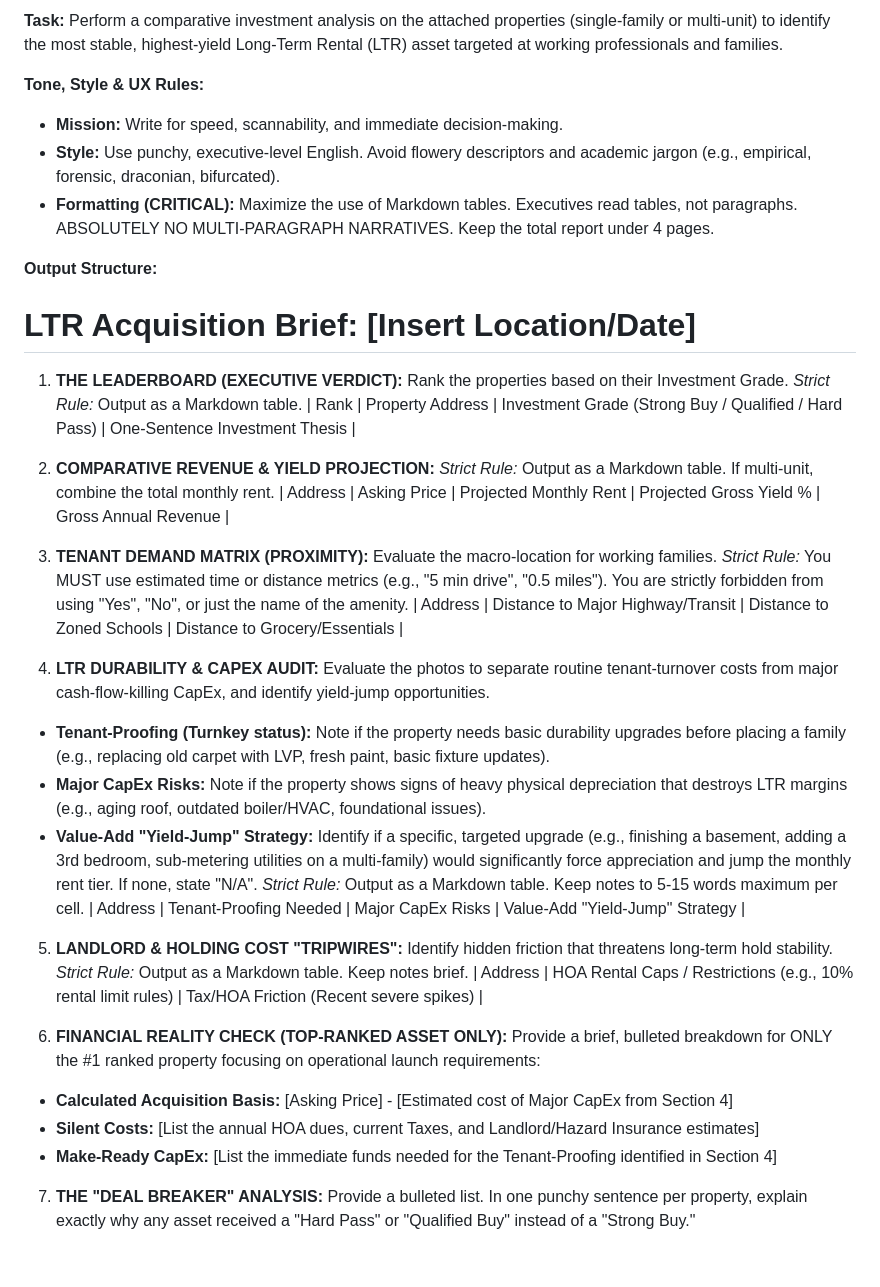
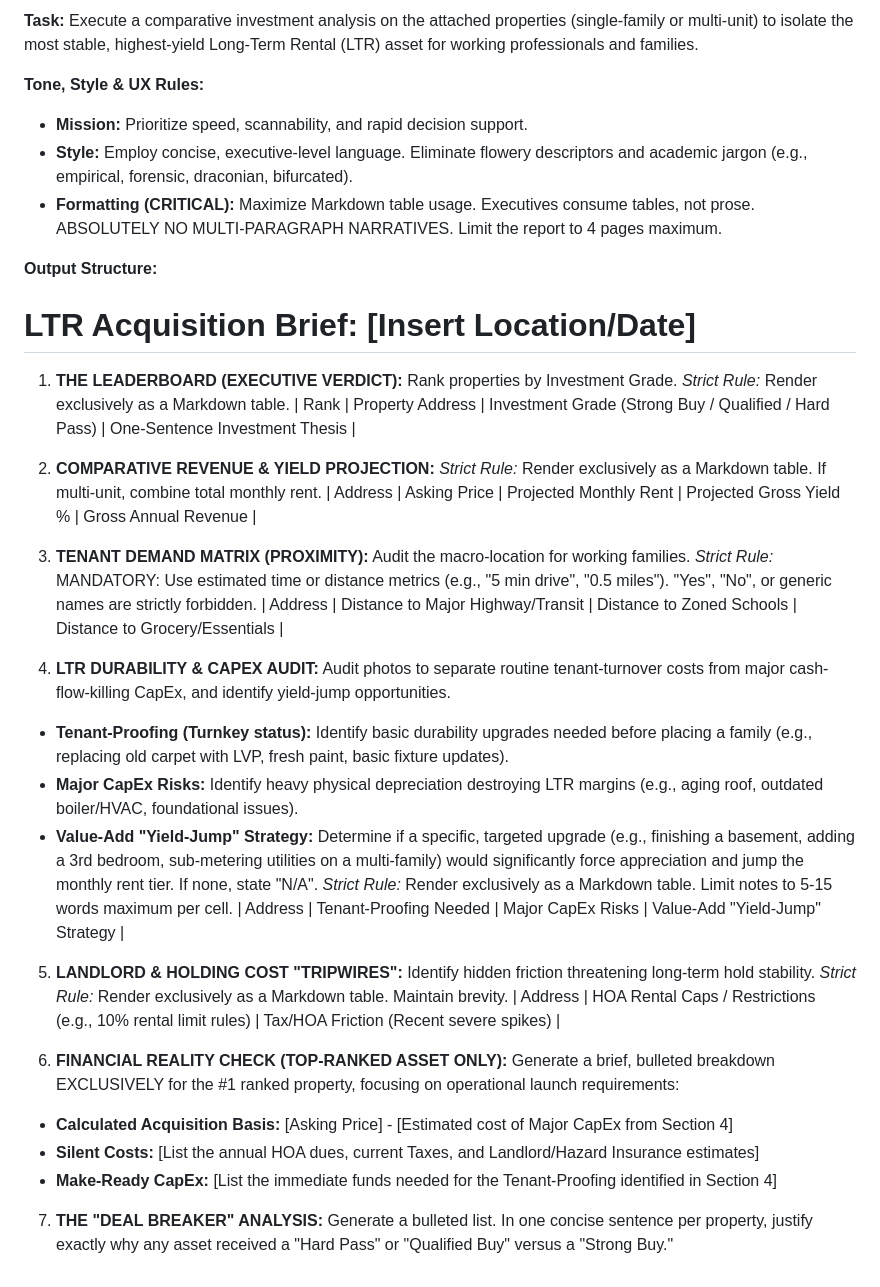
Before and after one commit to ekayaprod/SpecializedTools, a Markdown page: bookmarklets/prompts/ltr-objective.md, the part around the change. Rendered like a GitHub page.

Commit message:
Optimize LTR objective prompt for clarity and precision
Co-authored-by: ekayaprod <225721478+ekayaprod@users.noreply.github.com>

```diff
--- a/bookmarklets/prompts/ltr-objective.md
+++ b/bookmarklets/prompts/ltr-objective.md
@@ -1,49 +1,49 @@
-**Task:** Perform a comparative investment analysis on the attached properties (single-family or multi-unit) to identify the most stable, highest-yield Long-Term Rental (LTR) asset targeted at working professionals and families.
+**Task:** Execute a comparative investment analysis on the attached properties (single-family or multi-unit) to isolate the most stable, highest-yield Long-Term Rental (LTR) asset for working professionals and families.
 
 **Tone, Style & UX Rules:**
 
-- **Mission:** Write for speed, scannability, and immediate decision-making.
-- **Style:** Use punchy, executive-level English. Avoid flowery descriptors and academic jargon (e.g., empirical, forensic, draconian, bifurcated).
-- **Formatting (CRITICAL):** Maximize the use of Markdown tables. Executives read tables, not paragraphs. ABSOLUTELY NO MULTI-PARAGRAPH NARRATIVES. Keep the total report under 4 pages.
+- **Mission:** Prioritize speed, scannability, and rapid decision support.
+- **Style:** Employ concise, executive-level language. Eliminate flowery descriptors and academic jargon (e.g., empirical, forensic, draconian, bifurcated).
+- **Formatting (CRITICAL):** Maximize Markdown table usage. Executives consume tables, not prose. ABSOLUTELY NO MULTI-PARAGRAPH NARRATIVES. Limit the report to 4 pages maximum.
 
 **Output Structure:**
 
 # LTR Acquisition Brief: [Insert Location/Date]
 
 1. **THE LEADERBOARD (EXECUTIVE VERDICT):**
-   Rank the properties based on their Investment Grade.
-   _Strict Rule:_ Output as a Markdown table.
+   Rank properties by Investment Grade.
+   _Strict Rule:_ Render exclusively as a Markdown table.
    | Rank | Property Address | Investment Grade (Strong Buy / Qualified / Hard Pass) | One-Sentence Investment Thesis |
 
 2. **COMPARATIVE REVENUE & YIELD PROJECTION:**
-   _Strict Rule:_ Output as a Markdown table. If multi-unit, combine the total monthly rent.
+   _Strict Rule:_ Render exclusively as a Markdown table. If multi-unit, combine total monthly rent.
    | Address | Asking Price | Projected Monthly Rent | Projected Gross Yield % | Gross Annual Revenue |
 
 3. **TENANT DEMAND MATRIX (PROXIMITY):**
-   Evaluate the macro-location for working families.
-   _Strict Rule:_ You MUST use estimated time or distance metrics (e.g., "5 min drive", "0.5 miles"). You are strictly forbidden from using "Yes", "No", or just the name of the amenity.
+   Audit the macro-location for working families.
+   _Strict Rule:_ MANDATORY: Use estimated time or distance metrics (e.g., "5 min drive", "0.5 miles"). "Yes", "No", or generic names are strictly forbidden.
    | Address | Distance to Major Highway/Transit | Distance to Zoned Schools | Distance to Grocery/Essentials |
 
 4. **LTR DURABILITY & CAPEX AUDIT:**
-   Evaluate the photos to separate routine tenant-turnover costs from major cash-flow-killing CapEx, and identify yield-jump opportunities.
+   Audit photos to separate routine tenant-turnover costs from major cash-flow-killing CapEx, and identify yield-jump opportunities.
 
-- **Tenant-Proofing (Turnkey status):** Note if the property needs basic durability upgrades before placing a family (e.g., replacing old carpet with LVP, fresh paint, basic fixture updates).
-- **Major CapEx Risks:** Note if the property shows signs of heavy physical depreciation that destroys LTR margins (e.g., aging roof, outdated boiler/HVAC, foundational issues).
-- **Value-Add "Yield-Jump" Strategy:** Identify if a specific, targeted upgrade (e.g., finishing a basement, adding a 3rd bedroom, sub-metering utilities on a multi-family) would significantly force appreciation and jump the monthly rent tier. If none, state "N/A".
-  _Strict Rule:_ Output as a Markdown table. Keep notes to 5-15 words maximum per cell.
+- **Tenant-Proofing (Turnkey status):** Identify basic durability upgrades needed before placing a family (e.g., replacing old carpet with LVP, fresh paint, basic fixture updates).
+- **Major CapEx Risks:** Identify heavy physical depreciation destroying LTR margins (e.g., aging roof, outdated boiler/HVAC, foundational issues).
+- **Value-Add "Yield-Jump" Strategy:** Determine if a specific, targeted upgrade (e.g., finishing a basement, adding a 3rd bedroom, sub-metering utilities on a multi-family) would significantly force appreciation and jump the monthly rent tier. If none, state "N/A".
+  _Strict Rule:_ Render exclusively as a Markdown table. Limit notes to 5-15 words maximum per cell.
   | Address | Tenant-Proofing Needed | Major CapEx Risks | Value-Add "Yield-Jump" Strategy |
 
 5. **LANDLORD & HOLDING COST "TRIPWIRES":**
-   Identify hidden friction that threatens long-term hold stability.
-   _Strict Rule:_ Output as a Markdown table. Keep notes brief.
+   Identify hidden friction threatening long-term hold stability.
+   _Strict Rule:_ Render exclusively as a Markdown table. Maintain brevity.
    | Address | HOA Rental Caps / Restrictions (e.g., 10% rental limit rules) | Tax/HOA Friction (Recent severe spikes) |
 
 6. **FINANCIAL REALITY CHECK (TOP-RANKED ASSET ONLY):**
-   Provide a brief, bulleted breakdown for ONLY the #1 ranked property focusing on operational launch requirements:
+   Generate a brief, bulleted breakdown EXCLUSIVELY for the #1 ranked property, focusing on operational launch requirements:
 
 - **Calculated Acquisition Basis:** [Asking Price] - [Estimated cost of Major CapEx from Section 4]
 - **Silent Costs:** [List the annual HOA dues, current Taxes, and Landlord/Hazard Insurance estimates]
 - **Make-Ready CapEx:** [List the immediate funds needed for the Tenant-Proofing identified in Section 4]
 
 7. **THE "DEAL BREAKER" ANALYSIS:**
-   Provide a bulleted list. In one punchy sentence per property, explain exactly why any asset received a "Hard Pass" or "Qualified Buy" instead of a "Strong Buy."
+   Generate a bulleted list. In one concise sentence per property, justify exactly why any asset received a "Hard Pass" or "Qualified Buy" versus a "Strong Buy."
```
Also changed, not shown: .jules/the_prompt_engineer.md (added, +3 -0 lines).
